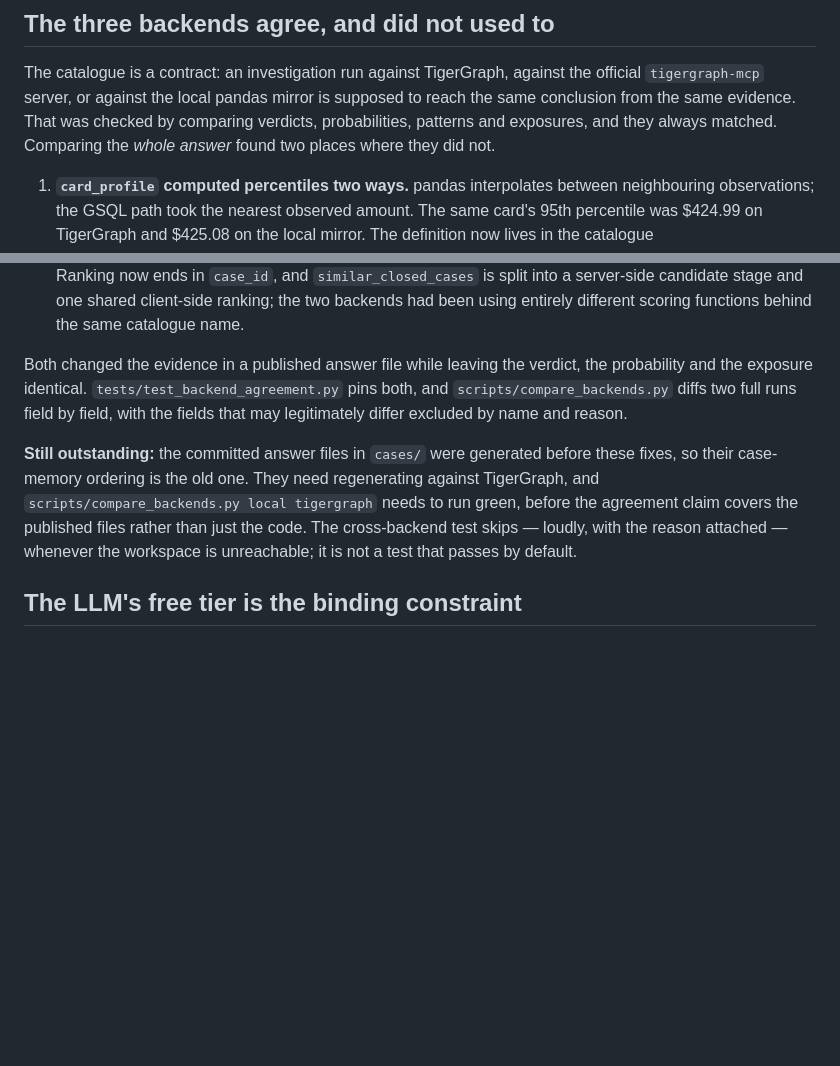
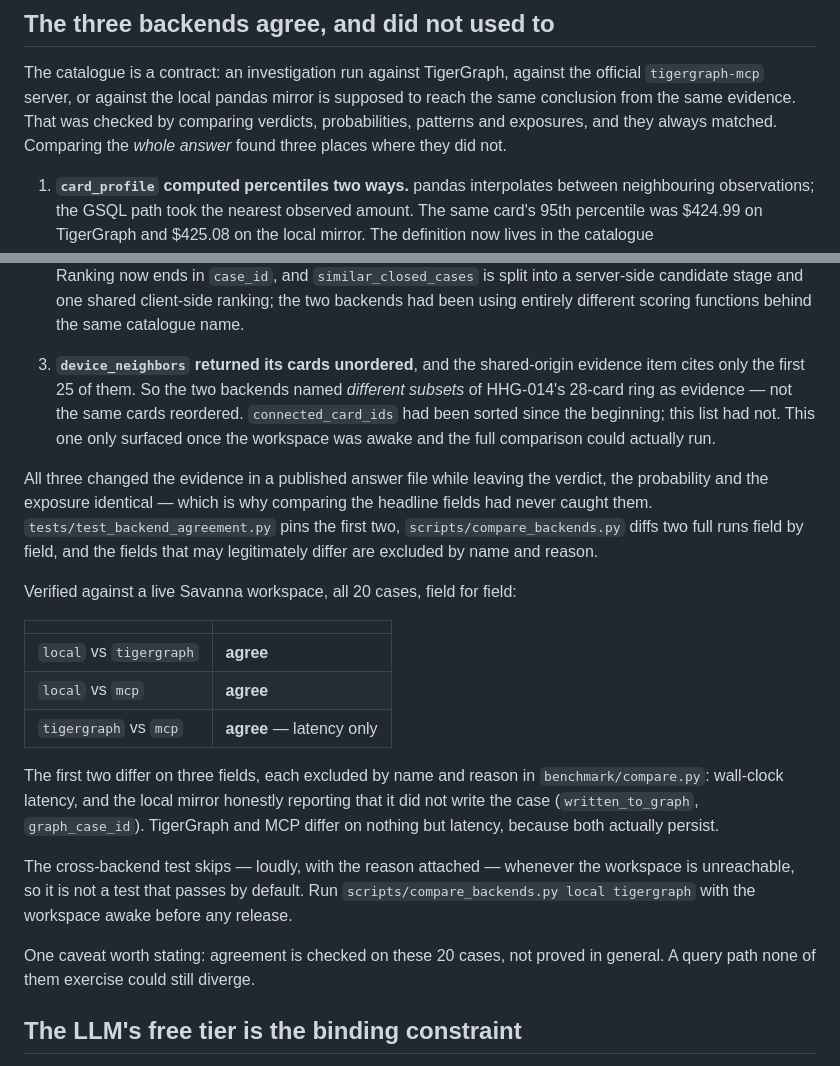
Before and after one commit to AKRai-2005/fraudgraph, a Markdown page: docs/LIMITATIONS.md, 2 parts joined by grey strips. Rendered like a GitHub page; blank space fills up the shorter version.

Commit message:
Record the verified agreement, and the caveat on it
LIMITATIONS.md carried a "still outstanding" note saying the published
answer files predated the ordering fixes and the agreement claim covered
the code rather than the files. That is now done, so the note is replaced
by the result: all three pairings agree field for field on all 20 cases,
with what differs and why in a table.

Kept the caveat that matters: agreement is checked on these 20 cases, not
proved in general. A query path none of them exercise could still diverge.

```diff
--- a/docs/LIMITATIONS.md
+++ b/docs/LIMITATIONS.md
@@ -78,7 +78,7 @@ The catalogue is a contract: an investigation run against TigerGraph, against
 the official `tigergraph-mcp` server, or against the local pandas mirror is
 supposed to reach the same conclusion from the same evidence. That was checked
 by comparing verdicts, probabilities, patterns and exposures, and they always
-matched. Comparing the *whole answer* found two places where they did not.
+matched. Comparing the *whole answer* found three places where they did not.
 
 1. **`card_profile` computed percentiles two ways.** pandas interpolates
    between neighbouring observations; the GSQL path took the nearest observed
@@ -98,19 +98,41 @@ matched. Comparing the *whole answer* found two places where they did not.
    shared client-side ranking; the two backends had been using entirely
    different scoring functions behind the same catalogue name.
 
-Both changed the evidence in a published answer file while leaving the verdict,
-the probability and the exposure identical. `tests/test_backend_agreement.py`
-pins both, and `scripts/compare_backends.py` diffs two full runs field by
-field, with the fields that may legitimately differ excluded by name and
-reason.
+3. **`device_neighbors` returned its cards unordered**, and the shared-origin
+   evidence item cites only the first 25 of them. So the two backends named
+   *different subsets* of HHG-014's 28-card ring as evidence — not the same
+   cards reordered. `connected_card_ids` had been sorted since the beginning;
+   this list had not. This one only surfaced once the workspace was awake and
+   the full comparison could actually run.
 
-**Still outstanding:** the committed answer files in `cases/` were generated
-before these fixes, so their case-memory ordering is the old one. They need
-regenerating against TigerGraph, and `scripts/compare_backends.py local
-tigergraph` needs to run green, before the agreement claim covers the
-published files rather than just the code. The cross-backend test skips —
-loudly, with the reason attached — whenever the workspace is unreachable; it
-is not a test that passes by default.
+All three changed the evidence in a published answer file while leaving the
+verdict, the probability and the exposure identical — which is why comparing
+the headline fields had never caught them.
+`tests/test_backend_agreement.py` pins the first two,
+`scripts/compare_backends.py` diffs two full runs field by field, and the
+fields that may legitimately differ are excluded by name and reason.
+
+Verified against a live Savanna workspace, all 20 cases, field for field:
+
+| | |
+|---|---|
+| `local` vs `tigergraph` | **agree** |
+| `local` vs `mcp` | **agree** |
+| `tigergraph` vs `mcp` | **agree** — latency only |
+
+The first two differ on three fields, each excluded by name and reason in
+`benchmark/compare.py`: wall-clock latency, and the local mirror honestly
+reporting that it did not write the case (`written_to_graph`,
+`graph_case_id`). TigerGraph and MCP differ on nothing but latency, because
+both actually persist.
+
+The cross-backend test skips — loudly, with the reason attached — whenever the
+workspace is unreachable, so it is not a test that passes by default. Run
+`scripts/compare_backends.py local tigergraph` with the workspace awake before
+any release.
+
+One caveat worth stating: agreement is checked on these 20 cases, not proved
+in general. A query path none of them exercise could still diverge.
 
 ## The LLM's free tier is the binding constraint
 
```
Also changed, not shown: README.md (+5 -4 lines).
